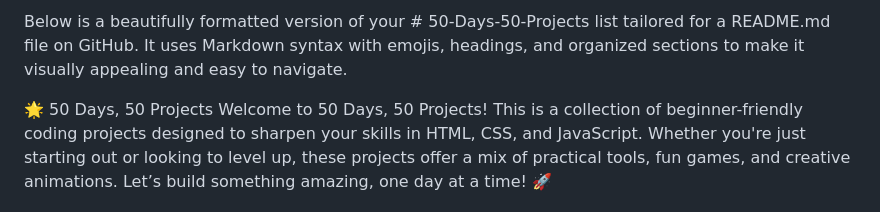
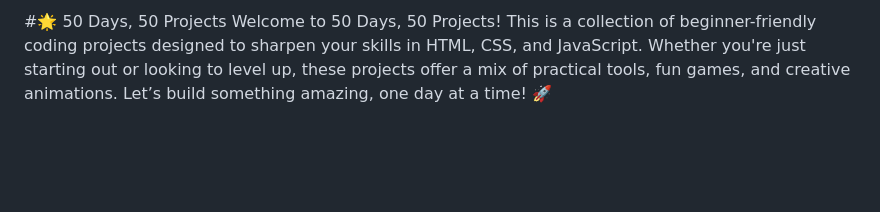
Before and after one commit to jigyashu765/50-Days-50-Projects, a Markdown page: README.md, the part around the change. GitHub-like rendering; blank space fills up the shorter version.

```diff
--- a/README.md
+++ b/README.md
@@ -1,6 +1,4 @@
-Below is a beautifully formatted version of your # 50-Days-50-Projects list tailored for a README.md file on GitHub. It uses Markdown syntax with emojis, headings, and organized sections to make it visually appealing and easy to navigate.
-
-🌟 50 Days, 50 Projects
+#🌟 50 Days, 50 Projects
 Welcome to 50 Days, 50 Projects! This is a collection of beginner-friendly coding projects designed to sharpen your skills in HTML, CSS, and JavaScript. Whether you're just starting out or looking to level up, these projects offer a mix of practical tools, fun games, and creative animations. Let’s build something amazing, one day at a time! 🚀
 
 🎯 Project Categories
```
